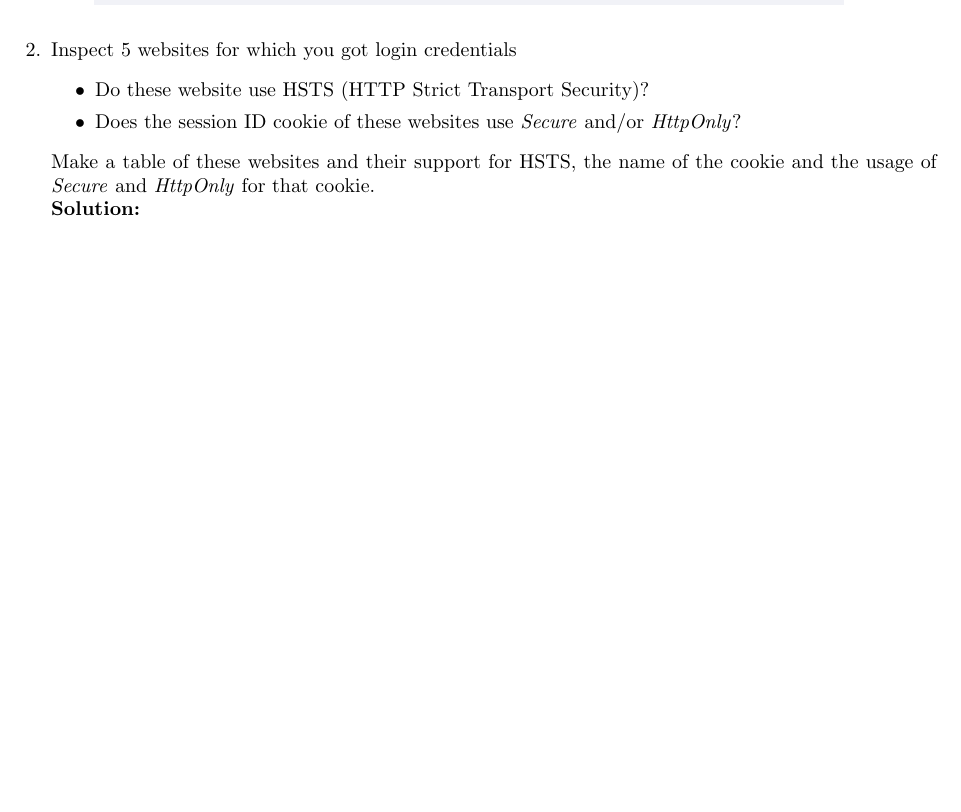
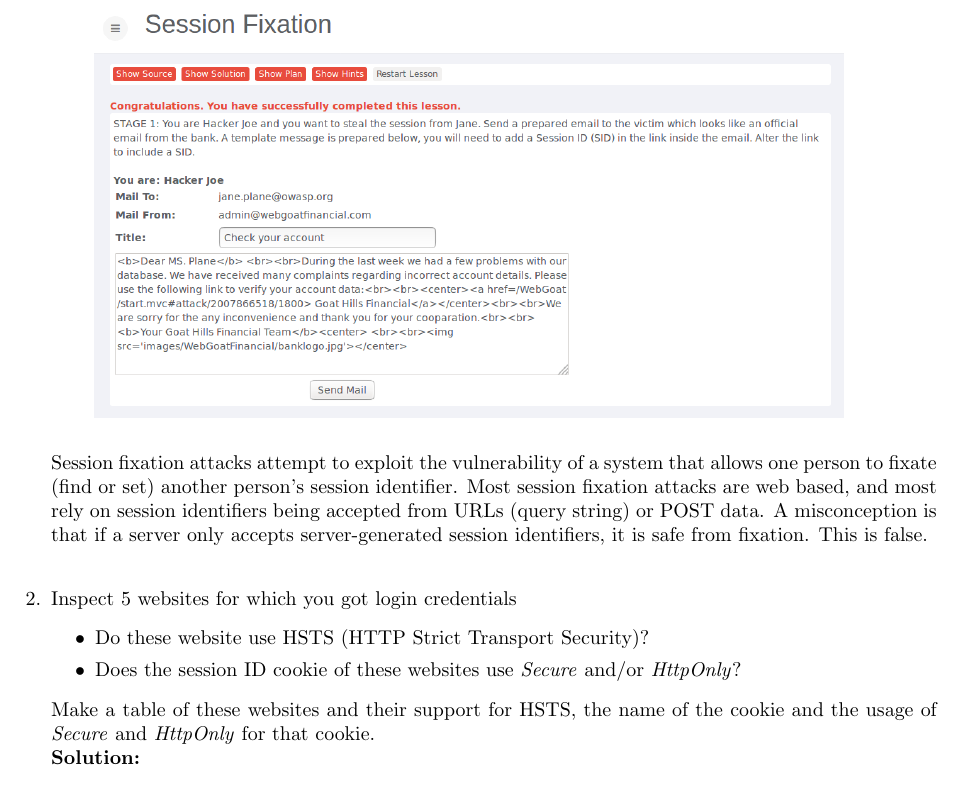
Before and after one commit to ChristophSchmidl/web-security, a LaTeX problem sheet (assignment-2/web_security_assignment-2.tex): part of page 2 of 2, cut at the place of the change, the shorter picture padded with empty space. Compiled offline with pdfLaTeX.

Commit message:
Updated README for assignment 2

```diff
--- a/assignment-2/web_security_assignment-2.tex
+++ b/assignment-2/web_security_assignment-2.tex
@@ -56,6 +56,7 @@
 	    \end{figure}
 	\end{itemize}
 
+Session fixation attacks attempt to exploit the vulnerability of a system that allows one person to fixate (find or set) another person's session identifier. Most session fixation attacks are web based, and most rely on session identifiers being accepted from URLs (query string) or POST data. A misconception is that if a server only accepts server-generated session identifiers, it is safe from fixation. This is false.\\
 
 
 \item Inspect 5 websites for which you got login credentials
```
Also changed, not shown: assignment-2/README.md, assignment-2/web_security_assignment-2.pdf, 2 other files.
